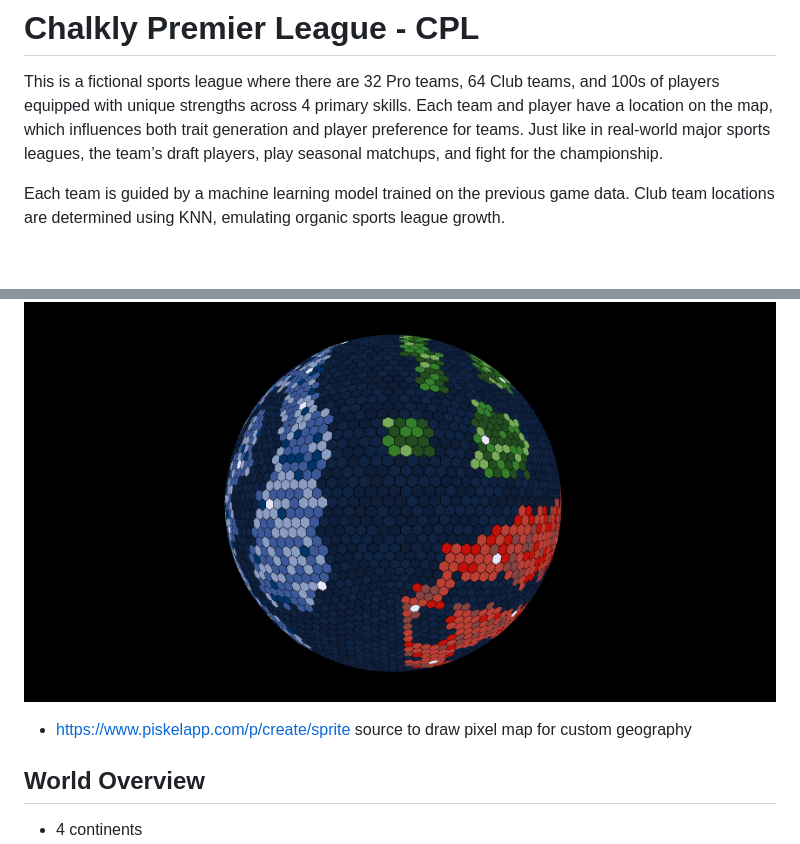
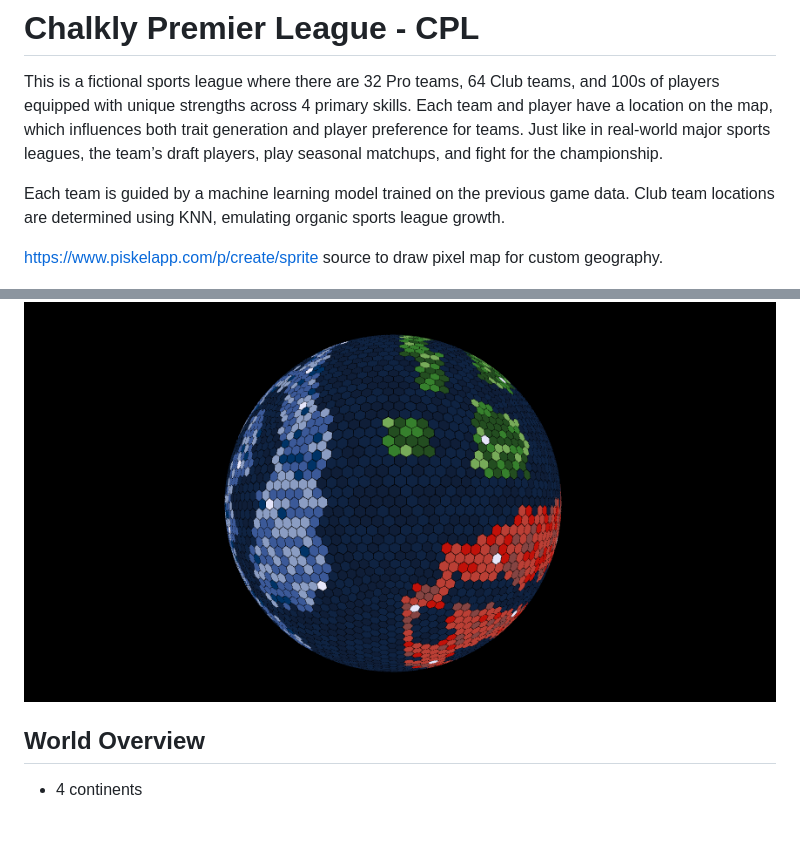
Before and after one commit to joel-day/chalkly-premier-league, a Markdown page: README.md, 2 parts joined by grey strips. Drawn GitHub-style; blank space fills up the shorter version.

```diff
--- a/README.md
+++ b/README.md
@@ -4,8 +4,9 @@ This is a fictional sports league where there are 32 Pro teams, 64 Club teams, a
 
 Each team is guided by a machine learning model trained on the previous game data. Club team locations are determined using KNN, emulating organic sports league growth.
 
+https://www.piskelapp.com/p/create/sprite source to draw pixel map for custom geography.
+
 ![Globe May 2025](/data/globe_may_2025.png)
-- https://www.piskelapp.com/p/create/sprite source to draw pixel map for custom geography
 
 ## World Overview
 - 4 continents
```
